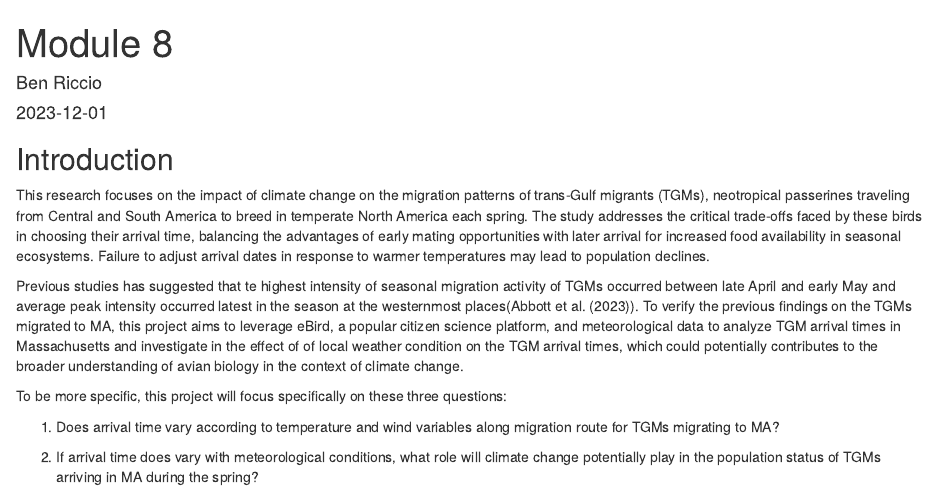
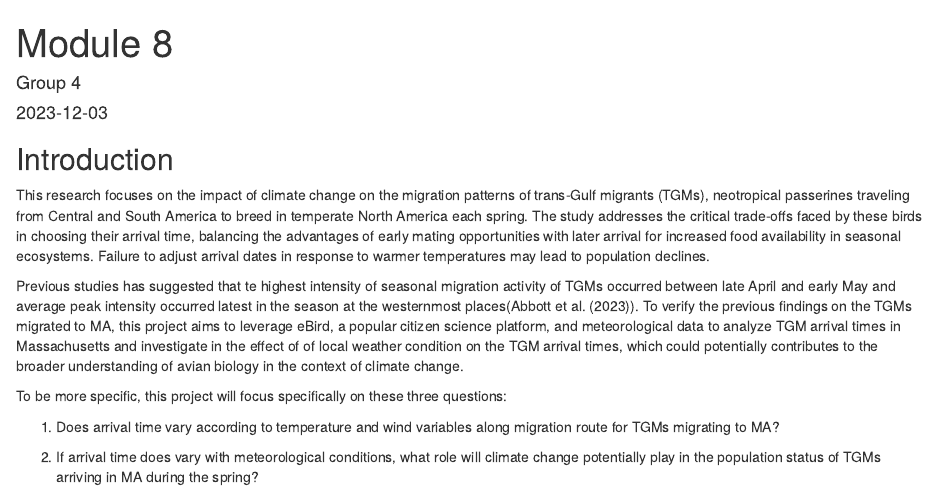
Before and after one commit to benriccio/BiRds, an R Markdown document (module8.Rmd): the page in a window 1100 px wide, from its top. Rendered offline with R 4.5, knitr and Pandoc, with nearby package versions; some code elsewhere in the file could not run offline.

Commit message:
Group Final

```diff
--- a/module8.Rmd
+++ b/module8.Rmd
@@ -1,7 +1,7 @@
 ---
 title: "Module 8"
-author: "Ben Riccio"
-date: "2023-12-01"
+author: "Group 4"
+date: "2023-12-03"
 output: html_document
 bibliography: Module8.bib
 ---
```
